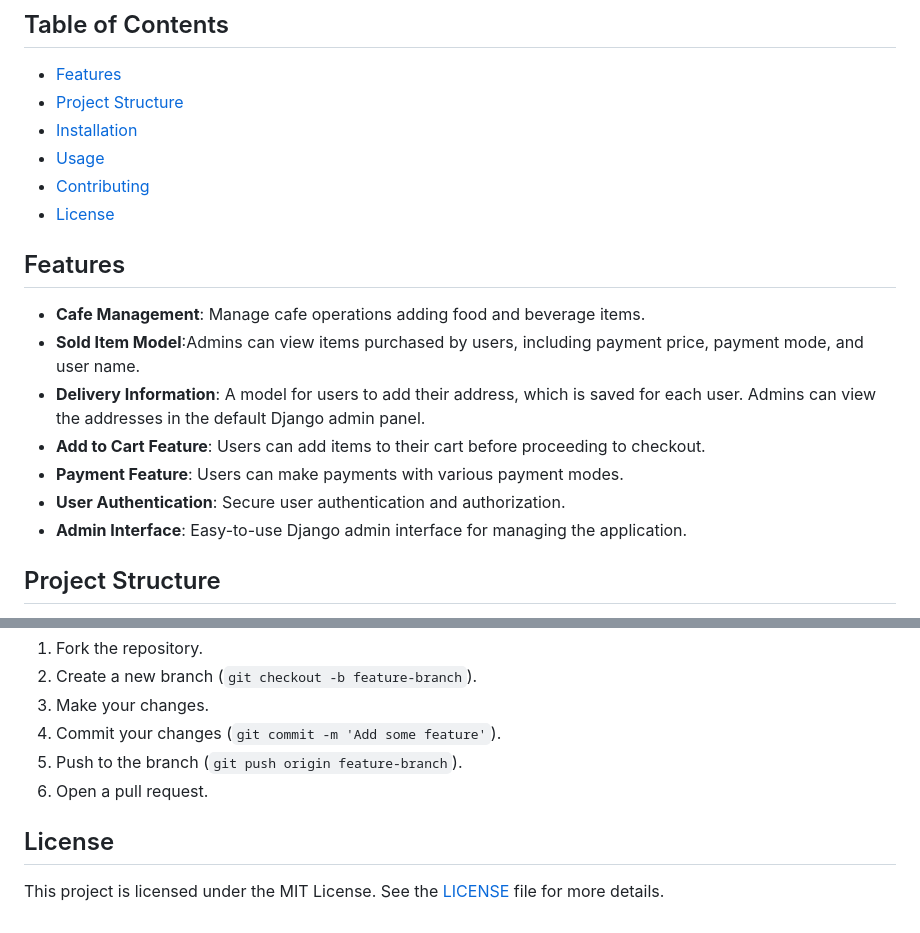
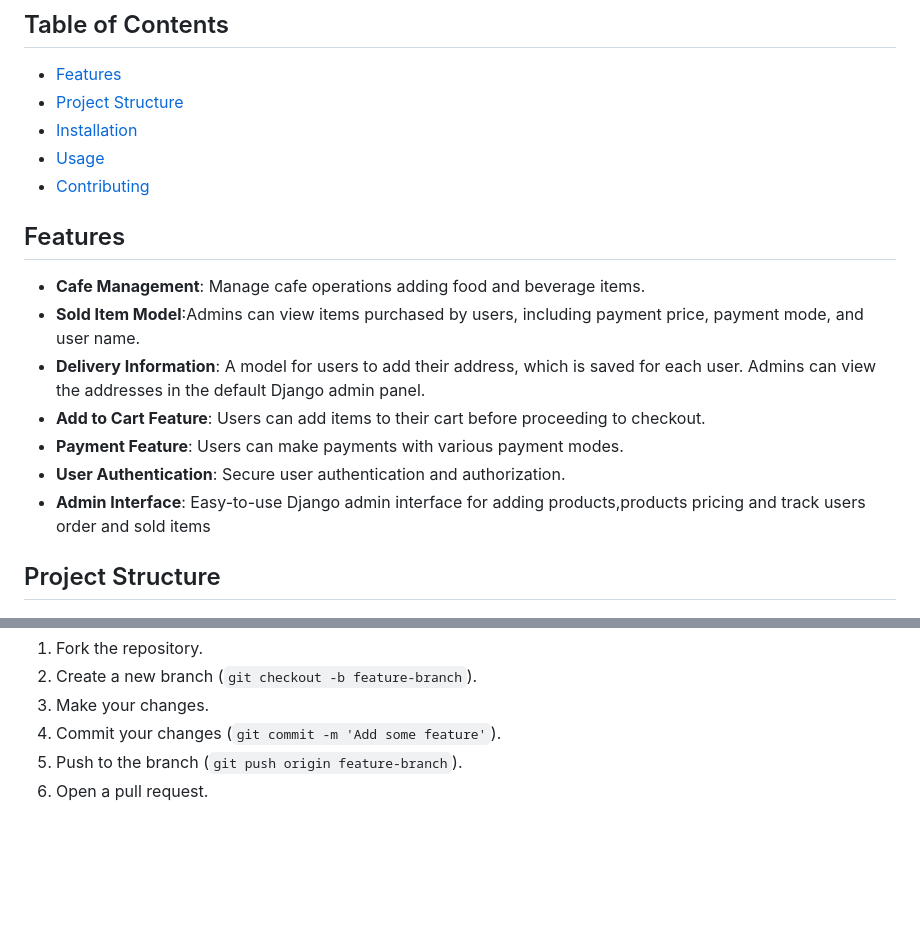
Before and after one commit to Abhijeettambe2002/Cafe-Website, a Markdown page: ReadMe.md, 2 parts joined by grey strips. Drawn GitHub-style; blank space fills up the shorter version.

```diff
--- a/ReadMe.md
+++ b/ReadMe.md
@@ -9,7 +9,6 @@ CafeWeb is a full stack comprehensive web application designed to manage and str
 - [Installation](#installation)
 - [Usage](#usage)
 - [Contributing](#contributing)
-- [License](#license)
 
 ## Features
 
@@ -19,7 +18,7 @@ CafeWeb is a full stack comprehensive web application designed to manage and str
 - **Add to Cart Feature**: Users can add items to their cart before proceeding to checkout.
 - **Payment Feature**: Users can make payments with various payment modes.
 - **User Authentication**: Secure user authentication and authorization.
-- **Admin Interface**: Easy-to-use Django admin interface for managing the application.
+- **Admin Interface**: Easy-to-use Django admin interface for adding products,products pricing and track users order and sold items
 ## Project Structure
 
 - [CafeWeb](http://_vscodecontentref_/1): Main project directory
@@ -103,7 +102,3 @@ We welcome contributions to improve this project. To contribute, please follow t
 4. Commit your changes (`git commit -m 'Add some feature'`).
 5. Push to the branch (`git push origin feature-branch`).
 6. Open a pull request.
-
-## License
-
-This project is licensed under the MIT License. See the [LICENSE](http://_vscodecontentref_/4) file for more details.
```
